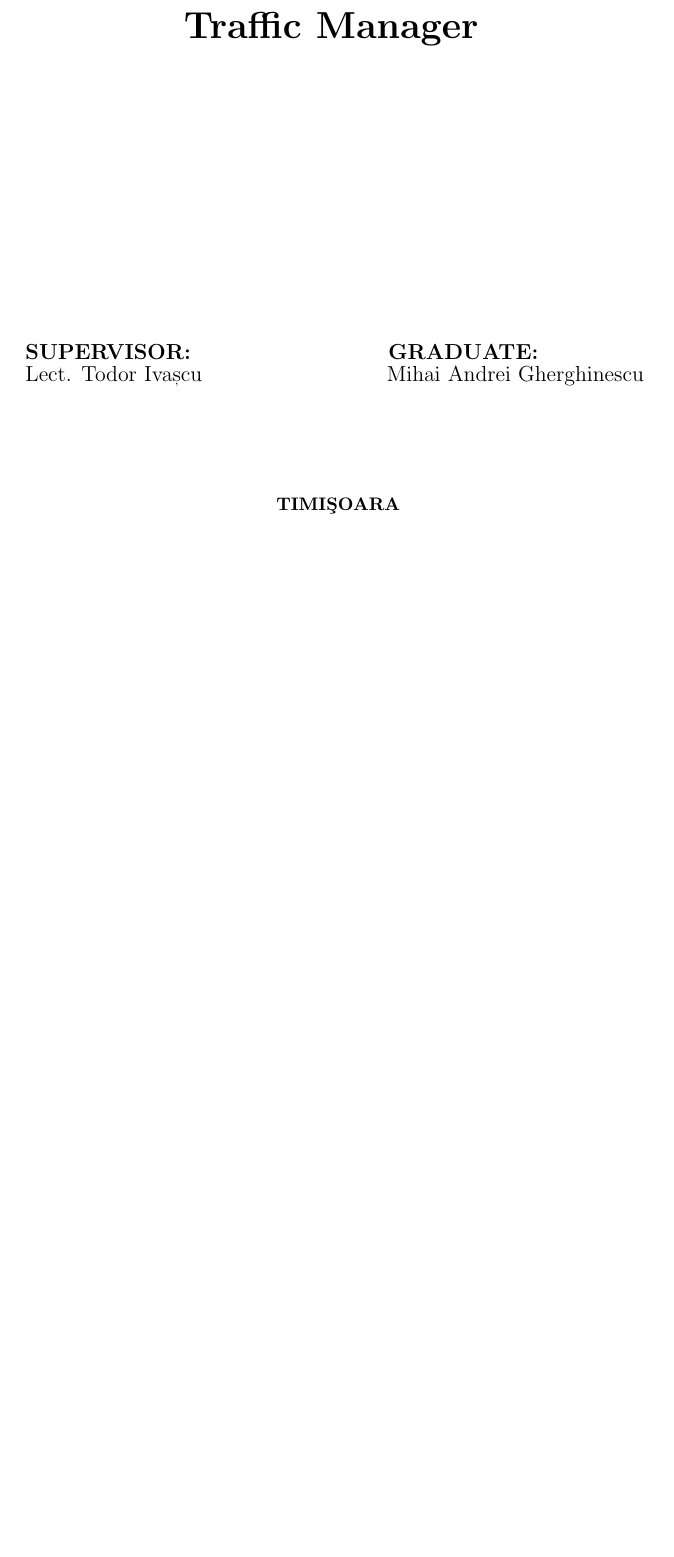
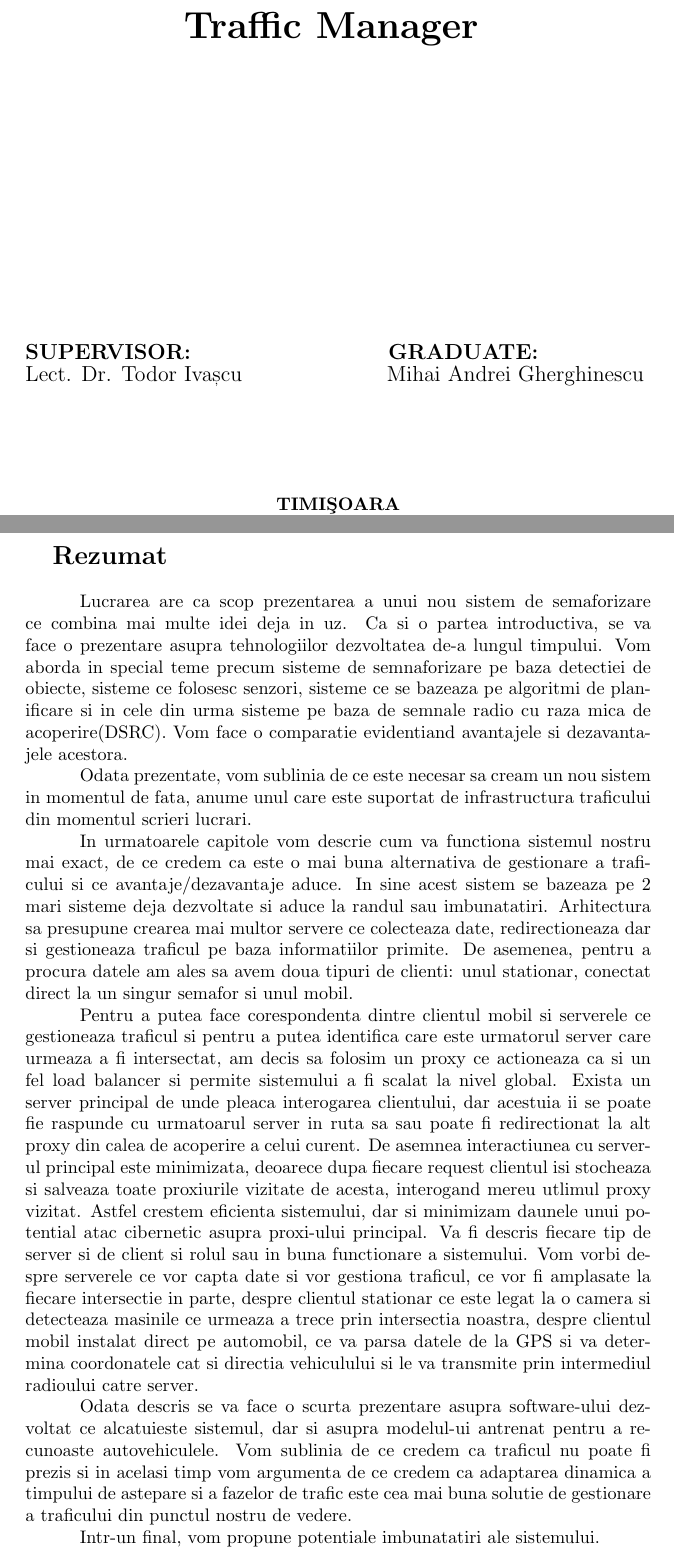
Before and after one commit to GMihai00/TrafficManager, a LaTeX thesis (WrittenPart/lucrare.tex): part of page 2 of 41 before the commit and two parts of pages 2 and 4 of 42 after it, the two joined at a grey line, cut so that both start at the same text, the shorter picture padded with empty space. Compiled offline with pdfLaTeX.

Commit message:
updatat partea scrisa cu rezumatul in romana

```diff
--- a/WrittenPart/lucrare.tex
+++ b/WrittenPart/lucrare.tex
@@ -86,7 +86,7 @@ BACHELOR STUDY PROGRAM:  Computer Science}}
 {\large\noindent{\bf SUPERVISOR:
 \hspace{100pt} GRADUATE:}
 
-\noindent Lect. Todor Ivașcu \hfill
+\noindent Lect. Dr. Todor Ivașcu \hfill
 \noindent Mihai Andrei Gherghinescu
 }
 
@@ -146,6 +146,65 @@ like microcontrollers, cameras, GPS, zigbees, radios etc. To achive
 that we defined a new message standard and trained an objecte detection
 neural networks model that could recognize our vehicles.
 
+\pagebreak
+
+% de adaugat si rezumat in romana
+{\Large\textbf{Rezumat}} \\
+
+\indent \indent
+Lucrarea are ca scop prezentarea a unui nou sistem de semaforizare
+ce combina mai multe idei deja in uz. Ca si o partea introductiva,
+se va face o prezentare asupra tehnologiilor dezvoltatea de-a lungul
+timpului. Vom aborda in special teme precum sisteme de semnaforizare
+pe baza detectiei de obiecte, sisteme ce folosesc senzori, sisteme ce
+se bazeaza pe algoritmi de planificare si in cele din urma sisteme
+pe baza de semnale radio cu raza mica de acoperire(DSRC).
+Vom face o comparatie evidentiand avantajele si dezavantajele acestora.\\
+\indent \indent
+Odata prezentate, vom sublinia de ce este necesar sa cream un nou
+sistem in momentul de fata, anume unul care este suportat de
+infrastructura traficului din momentul scrieri lucrari. \\
+\indent \indent
+In urmatoarele capitole vom descrie cum va functiona sistemul nostru mai
+exact, de ce credem ca este o mai buna alternativa de gestionare a
+traficului si ce avantaje/dezavantaje aduce. In sine
+acest sistem se bazeaza pe 2 mari sisteme deja dezvoltate si aduce
+la randul sau imbunatatiri. Arhitectura sa presupune crearea mai multor
+servere ce colecteaza date, redirectioneaza dar si gestioneaza traficul pe
+baza informatiilor primite. De asemenea, pentru a procura datele am
+ales sa avem doua tipuri de clienti: unul stationar, conectat direct
+la un singur semafor si unul mobil. \\
+\indent \indent
+Pentru a putea face corespondenta dintre clientul mobil si serverele
+ce gestioneaza traficul si pentru a putea identifica care este
+urmatorul server care urmeaza a fi intersectat, am decis sa folosim
+un proxy ce actioneaza ca si un fel load balancer si permite
+sistemului a fi scalat la nivel global. Exista un server principal
+de unde pleaca interogarea clientului, dar acestuia ii se poate fie raspunde cu
+urmatoarul server in ruta sa sau poate fi redirectionat la alt proxy
+din calea de acoperire a celui curent. De asemnea interactiunea cu server-ul
+principal este minimizata, deoarece dupa fiecare request clientul isi stocheaza
+si salveaza toate proxiurile vizitate de acesta, interogand mereu utlimul
+proxy vizitat. Astfel crestem eficienta sistemului,
+dar si minimizam daunele unui potential atac cibernetic asupra
+proxi-ului principal. Va fi descris fiecare tip de server si de client si rolul sau
+in buna functionare a sistemului. Vom vorbi despre serverele ce vor capta
+date si vor gestiona traficul, ce vor fi amplasate la fiecare intersectie
+in parte, despre clientul stationar ce este legat la o camera si
+detecteaza masinile ce urmeaza a trece prin intersectia noastra, despre
+clientul mobil instalat direct pe automobil, ce va parsa datele de la
+GPS si va determina coordonatele cat si directia vehiculului si le va
+transmite prin intermediul radioului catre server. \\
+\indent \indent
+Odata descris se va face o scurta prezentare asupra software-ului
+dezvoltat ce alcatuieste sistemul, dar si asupra modelul-ui antrenat
+pentru a recunoaste autovehiculele. Vom sublinia de ce credem ca
+traficul nu poate fi prezis si in acelasi timp vom argumenta de ce
+credem ca adaptarea dinamica a timpului de astepare si a fazelor de trafic
+este cea mai buna solutie de gestionare a traficului din punctul nostru
+de vedere.\\
+\indent \indent
+Intr-un final, vom propune potentiale imbunatatiri ale sistemului.
 \pagebreak
 
 \tableofcontents
```
Also changed, not shown: WrittenPart/lucrare.tex (3 more changed lines).
